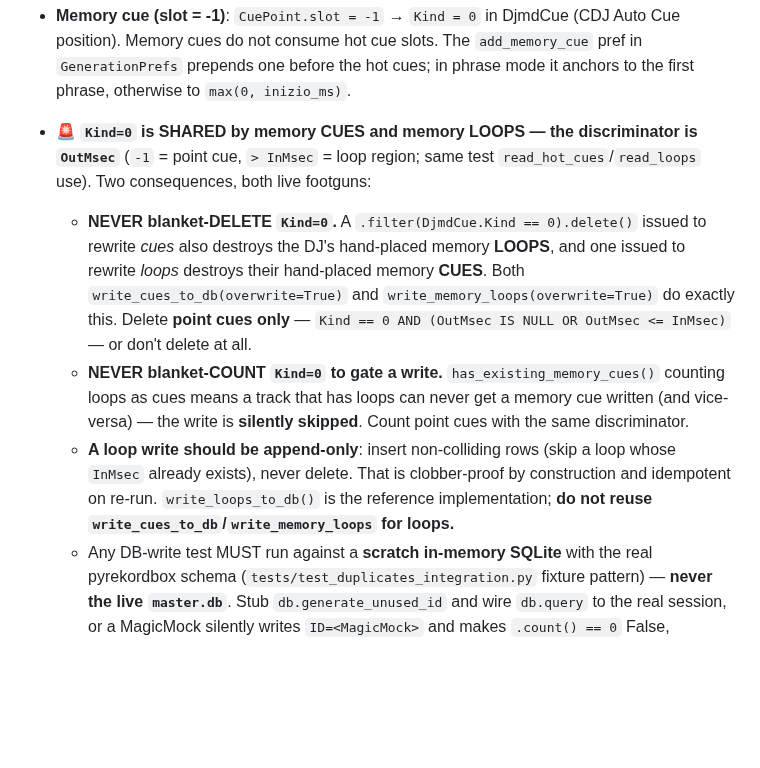
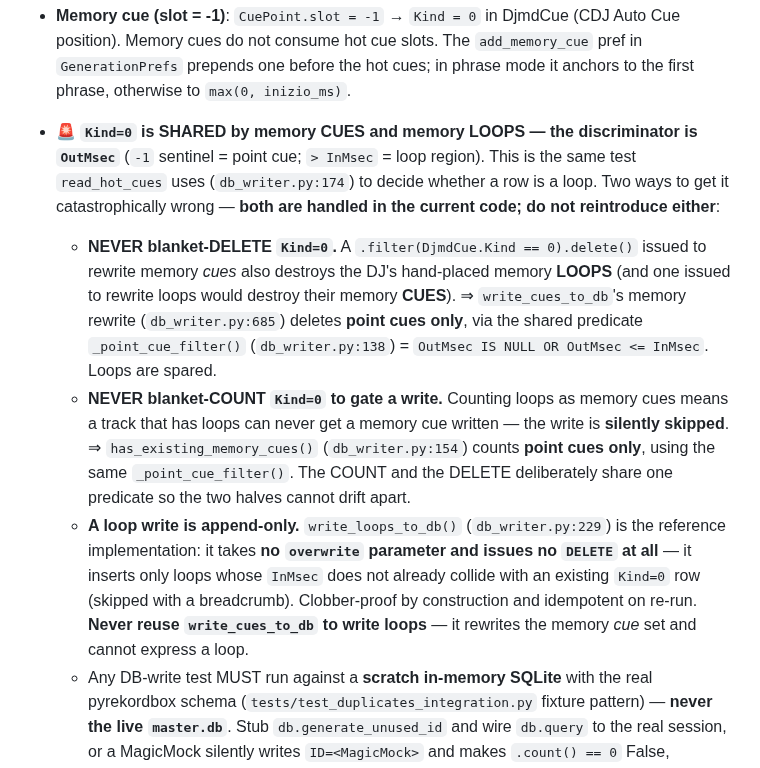
Before and after one commit to HenriGeorge/AutoCue, a Markdown page: .claude/project/db-constraints.md, the part around the change. GitHub-like rendering; blank space fills up the shorter version.

Commit message:
docs: fix false claims in the Kind=0 invariant (wrong fn names + stale pre-fix state)
My P6 docs commit (277cf8d) asserted two things that are NOT true of this source:

  1. It named `write_memory_loops(overwrite=True)` and `read_loops()` as if they
     were ours. Neither exists in autocue/ — they exist only on origin/main.
     A reader grepping this tree finds nothing. Both references removed.
  2. Worse, it described the blanket-DELETE and blanket-COUNT footguns as CURRENT
     behaviour. They are not: F3 fixed the DELETE and P5-FIX#1 fixed the COUNT.
     The doc was describing a pre-fix state that no longer exists.

Corrected to what the code actually does, every claim verified against source:
  * the Kind=0 / OutMsec invariant itself is KEPT (correct and important);
  * the DELETE hazard applied to write_cues_to_db's memory rewrite ONLY — and it
    now deletes point cues only via the shared _point_cue_filter() (db_writer.py:138),
    sparing loops;
  * the COUNT half was has_existing_memory_cues() (:154) — now counts point cues
    only, through the SAME predicate, so the two halves cannot drift apart;
  * write_loops_to_db() (:229) is the append-only reference implementation — no
    `overwrite` parameter, zero DELETE statements (grep-verified), idempotent;
    never reuse write_cues_to_db for loops.

Every symbol and line number named in both files was grep-proven to exist
(_point_cue_filter:138, has_existing_memory_cues:154, read_hot_cues:174,
write_loops_to_db:229, write_cues_to_db:685).

Docs only — no source change, no behaviour change.

Co-Authored-By: Claude Opus 4.8 (1M context) <noreply@anthropic.com>
Claude-Session: https://claude.ai/code/session_019sZ4H9n3PFtuRsPtFe3vtU

```diff
--- a/.claude/project/db-constraints.md
+++ b/.claude/project/db-constraints.md
@@ -16,10 +16,10 @@
 
 - **Memory cue (slot = -1)**: `CuePoint.slot = -1` → `Kind = 0` in DjmdCue (CDJ Auto Cue position). Memory cues do not consume hot cue slots. The `add_memory_cue` pref in `GenerationPrefs` prepends one before the hot cues; in phrase mode it anchors to the first phrase, otherwise to `max(0, inizio_ms)`.
 
-- 🚨 **`Kind=0` is SHARED by memory CUES and memory LOOPS — the discriminator is `OutMsec`** (`-1` = point cue, `> InMsec` = loop region; same test `read_hot_cues`/`read_loops` use). Two consequences, both live footguns:
-  - **NEVER blanket-DELETE `Kind=0`.** A `.filter(DjmdCue.Kind == 0).delete()` issued to rewrite *cues* also destroys the DJ's hand-placed memory **LOOPS**, and one issued to rewrite *loops* destroys their hand-placed memory **CUES**. Both `write_cues_to_db(overwrite=True)` and `write_memory_loops(overwrite=True)` do exactly this. Delete **point cues only** — `Kind == 0 AND (OutMsec IS NULL OR OutMsec <= InMsec)` — or don't delete at all.
-  - **NEVER blanket-COUNT `Kind=0` to gate a write.** `has_existing_memory_cues()` counting loops as cues means a track that has loops can never get a memory cue written (and vice-versa) — the write is **silently skipped**. Count point cues with the same discriminator.
-  - **A loop write should be append-only**: insert non-colliding rows (skip a loop whose `InMsec` already exists), never delete. That is clobber-proof by construction and idempotent on re-run. `write_loops_to_db()` is the reference implementation; **do not reuse `write_cues_to_db`/`write_memory_loops` for loops.**
+- 🚨 **`Kind=0` is SHARED by memory CUES and memory LOOPS — the discriminator is `OutMsec`** (`-1` sentinel = point cue; `> InMsec` = loop region). This is the same test `read_hot_cues` uses (`db_writer.py:174`) to decide whether a row is a loop. Two ways to get it catastrophically wrong — **both are handled in the current code; do not reintroduce either**:
+  - **NEVER blanket-DELETE `Kind=0`.** A `.filter(DjmdCue.Kind == 0).delete()` issued to rewrite memory *cues* also destroys the DJ's hand-placed memory **LOOPS** (and one issued to rewrite loops would destroy their memory **CUES**). ⇒ `write_cues_to_db`'s memory rewrite (`db_writer.py:685`) deletes **point cues only**, via the shared predicate `_point_cue_filter()` (`db_writer.py:138`) = `OutMsec IS NULL OR OutMsec <= InMsec`. Loops are spared.
+  - **NEVER blanket-COUNT `Kind=0` to gate a write.** Counting loops as memory cues means a track that has loops can never get a memory cue written — the write is **silently skipped**. ⇒ `has_existing_memory_cues()` (`db_writer.py:154`) counts **point cues only**, using the same `_point_cue_filter()`. The COUNT and the DELETE deliberately share one predicate so the two halves cannot drift apart.
+  - **A loop write is append-only.** `write_loops_to_db()` (`db_writer.py:229`) is the reference implementation: it takes **no `overwrite` parameter and issues no `DELETE` at all** — it inserts only loops whose `InMsec` does not already collide with an existing `Kind=0` row (skipped with a breadcrumb). Clobber-proof by construction and idempotent on re-run. **Never reuse `write_cues_to_db` to write loops** — it rewrites the memory *cue* set and cannot express a loop.
   - Any DB-write test MUST run against a **scratch in-memory SQLite** with the real pyrekordbox schema (`tests/test_duplicates_integration.py` fixture pattern) — **never the live `master.db`**. Stub `db.generate_unused_id` and wire `db.query` to the real session, or a MagicMock silently writes `ID=<MagicMock>` and makes `.count() == 0` False, producing false greens.
 
 - **DjmdContent.ColorID**: VARCHAR(255) FK to `djmdColor.ID` — NOT an integer. Always query `DjmdColor` at runtime and resolve `{SortKey: ID}` mapping. SortKey 1–8 corresponds to Pink/Red/Orange/Yellow/Green/Aqua/Blue/Purple.
```
Also changed, not shown: CLAUDE.md (+1 -1 lines).
